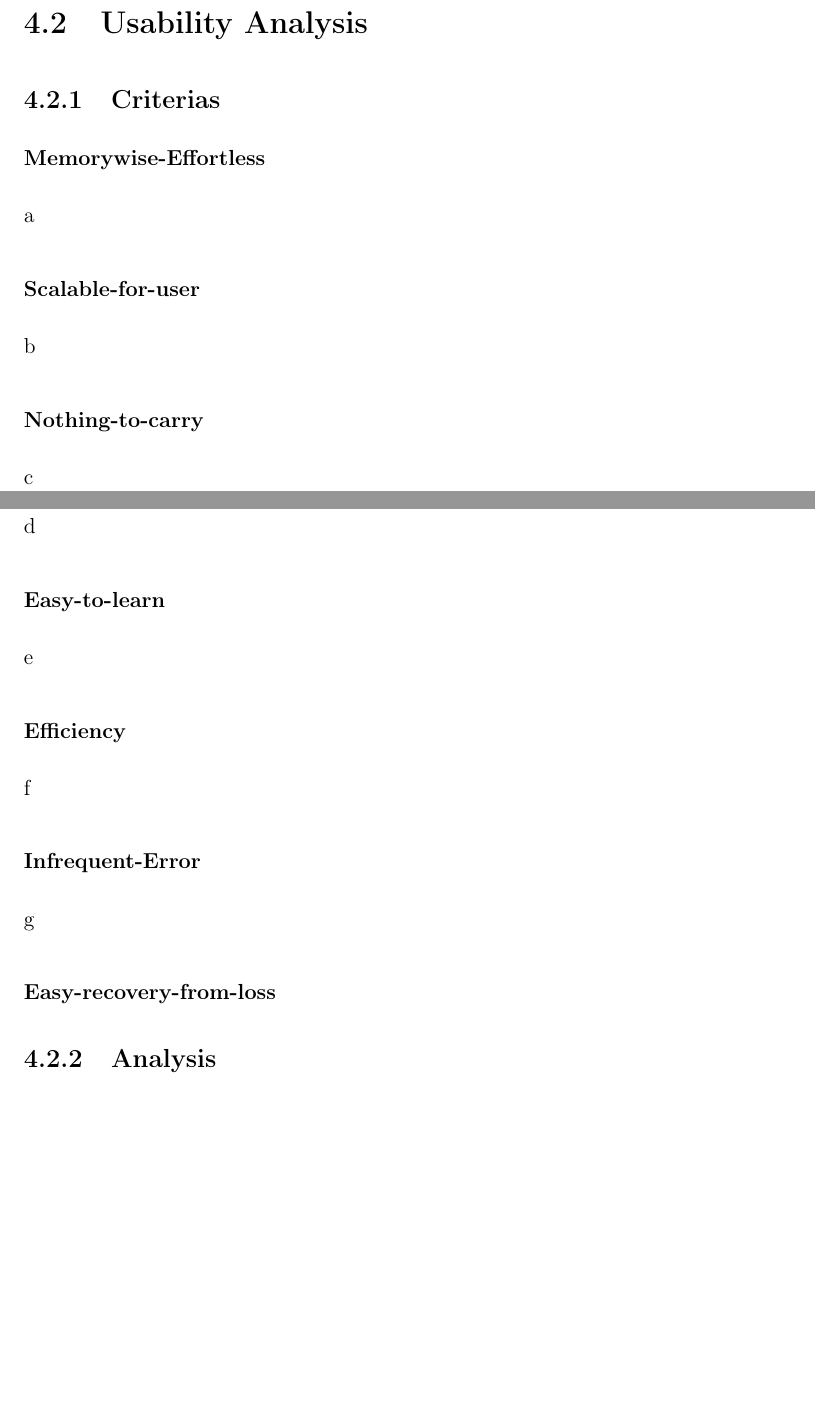
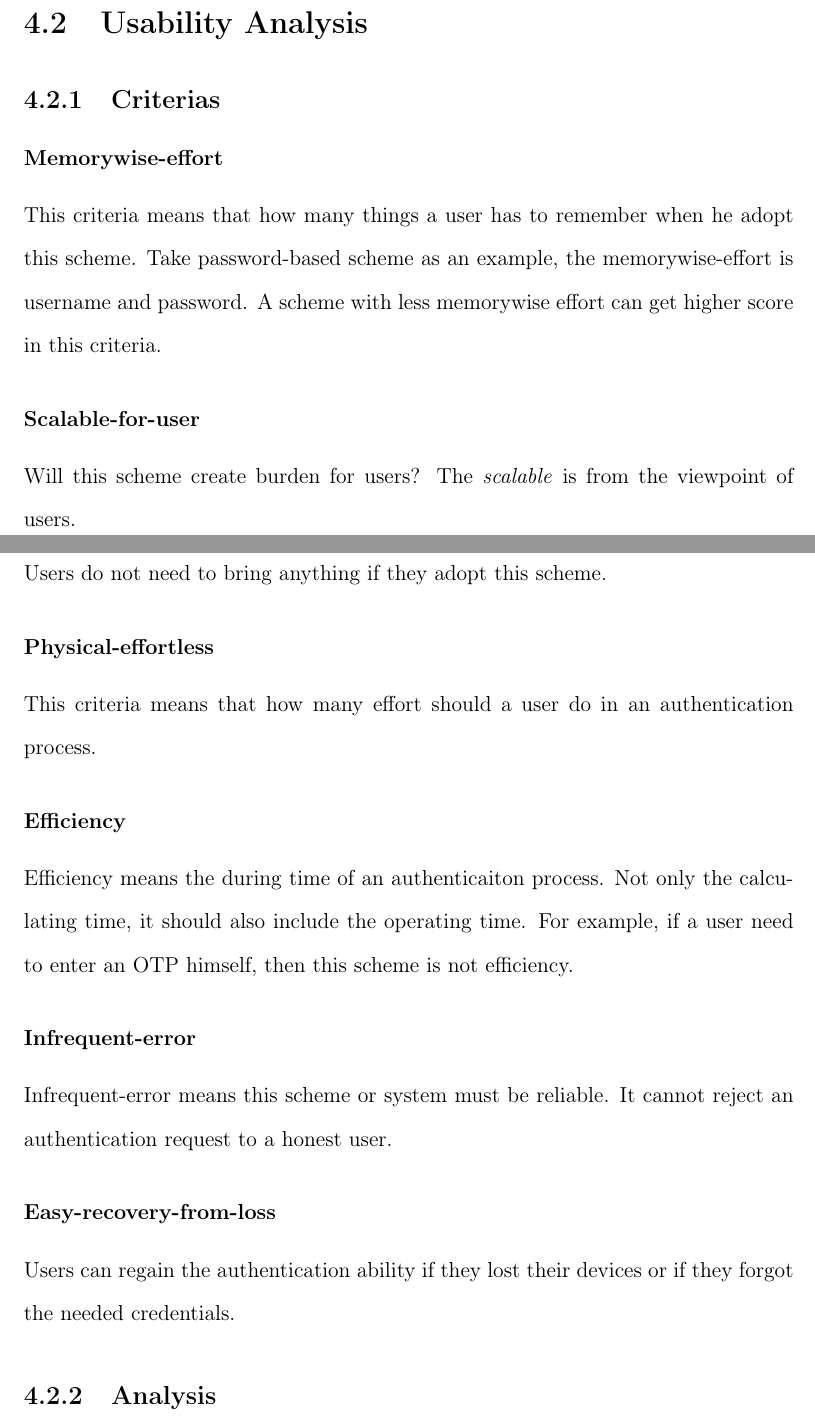
Before and after one commit to alon21034/Thesis, a LaTeX thesis (PDF/NFC_AUTH_SOLUTION.tex, which reads PDF/discussion.tex): two parts of pages 17 and 18 of 20, joined at a grey line, cut so that both start at the same text, the shorter picture padded with empty space. Compiled offline with pdfLaTeX.

Commit message:
usability criterias draft

```diff
--- a/PDF/discussion.tex
+++ b/PDF/discussion.tex
@@ -22,35 +22,33 @@ There are 4 components in the scheme I proposed.
 
 \subsection{Criterias}
 
-\subsubsection{Memorywise-Effortless}
+\subsubsection{Memorywise-effort}
 
-a
+This criteria means that how many things a user has to remember when he adopt this scheme. Take password-based scheme as an example, the memorywise-effort is username and password. A scheme with less memorywise effort can get higher score in this criteria.
 
 \subsubsection{Scalable-for-user}
 
-b
+Will this scheme create burden for users? The \emph{scalable} is from the viewpoint of users.
 
 \subsubsection{Nothing-to-carry}
 
-c
+Users do not need to bring anything if they adopt this scheme.
 
-\subsubsection{Physical-Effortless}
+\subsubsection{Physical-effortless}
 
-d
-
-\subsubsection{Easy-to-learn}
-
-e
+This criteria means that how many effort should a user do in an authentication process.
 
 \subsubsection{Efficiency}
 
-f
+Efficiency means the during time of an authenticaiton process. Not only the calculating time, it should also include the operating time. For example, if a user need to enter an OTP himself, then this scheme is not efficiency.
 
-\subsubsection{Infrequent-Error}
+\subsubsection{Infrequent-error}
 
-g
+Infrequent-error means this scheme or system must be reliable. It cannot reject an authentication request to a honest user.
 
 \subsubsection{Easy-recovery-from-loss}
+
+Users can regain the authentication ability if they lost their devices or if they forgot the needed credentials.
 
 \subsection{Analysis}
 
```
